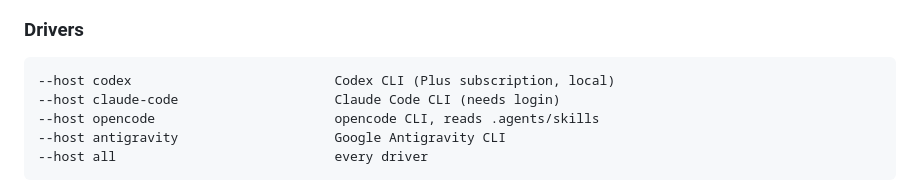
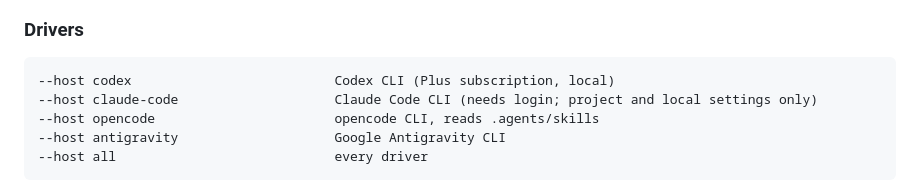
Before and after one commit to hidekitux/skills, a Markdown page: evaluations/README.md, the part around the change. GitHub-like rendering.

Commit message:
docs: state that the claude-code driver loads only project and local settings #442

````diff
--- a/evaluations/README.md
+++ b/evaluations/README.md
@@ -212,7 +212,7 @@ from its directory.
 
 ```text
 --host codex                          Codex CLI (Plus subscription, local)
---host claude-code                    Claude Code CLI (needs login)
+--host claude-code                    Claude Code CLI (needs login; project and local settings only)
 --host opencode                       opencode CLI, reads .agents/skills
 --host antigravity                    Google Antigravity CLI
 --host all                            every driver
````
Also changed, not shown: docs/evaluation.md (+3 -1 lines).
